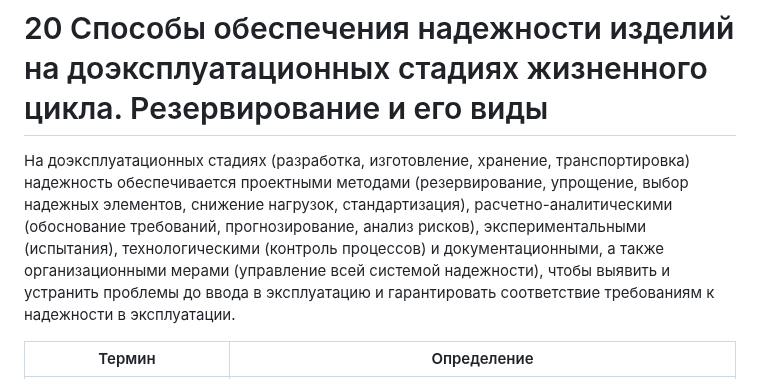
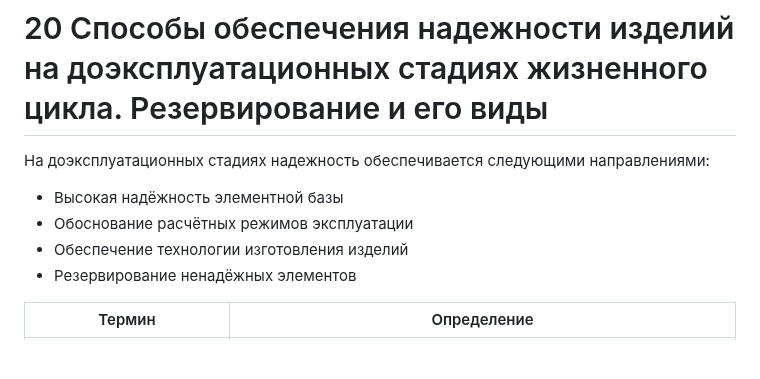
Before and after one commit to n0emo/exam_tickets, a Markdown page: Надёжность/20.md, the part around the change. GitHub-like rendering; blank space fills up the shorter version.

```diff
--- a/Надёжность/20.md
+++ b/Надёжность/20.md
@@ -1,6 +1,10 @@
 # 20 Способы обеспечения надежности изделий на доэксплуатационных стадиях жизненного цикла. Резервирование и его виды
 
-На доэксплуатационных стадиях (разработка, изготовление, хранение, транспортировка) надежность обеспечивается проектными методами (резервирование, упрощение, выбор надежных элементов, снижение нагрузок, стандартизация), расчетно-аналитическими (обоснование требований, прогнозирование, анализ рисков), экспериментальными (испытания), технологическими (контроль процессов) и документационными, а также организационными мерами (управление всей системой надежности), чтобы выявить и устранить проблемы до ввода в эксплуатацию и гарантировать соответствие требованиям к надежности в эксплуатации.
+На доэксплуатационных стадиях  надежность обеспечивается следующими направлениями:
+- Высокая надёжность элементной базы
+- Обоснование расчётных режимов эксплуатации
+- Обеспечение технологии изготовления изделий
+- Резервирование ненадёжных элементов
 
 | Термин | Определение |
 |---|---|
```
